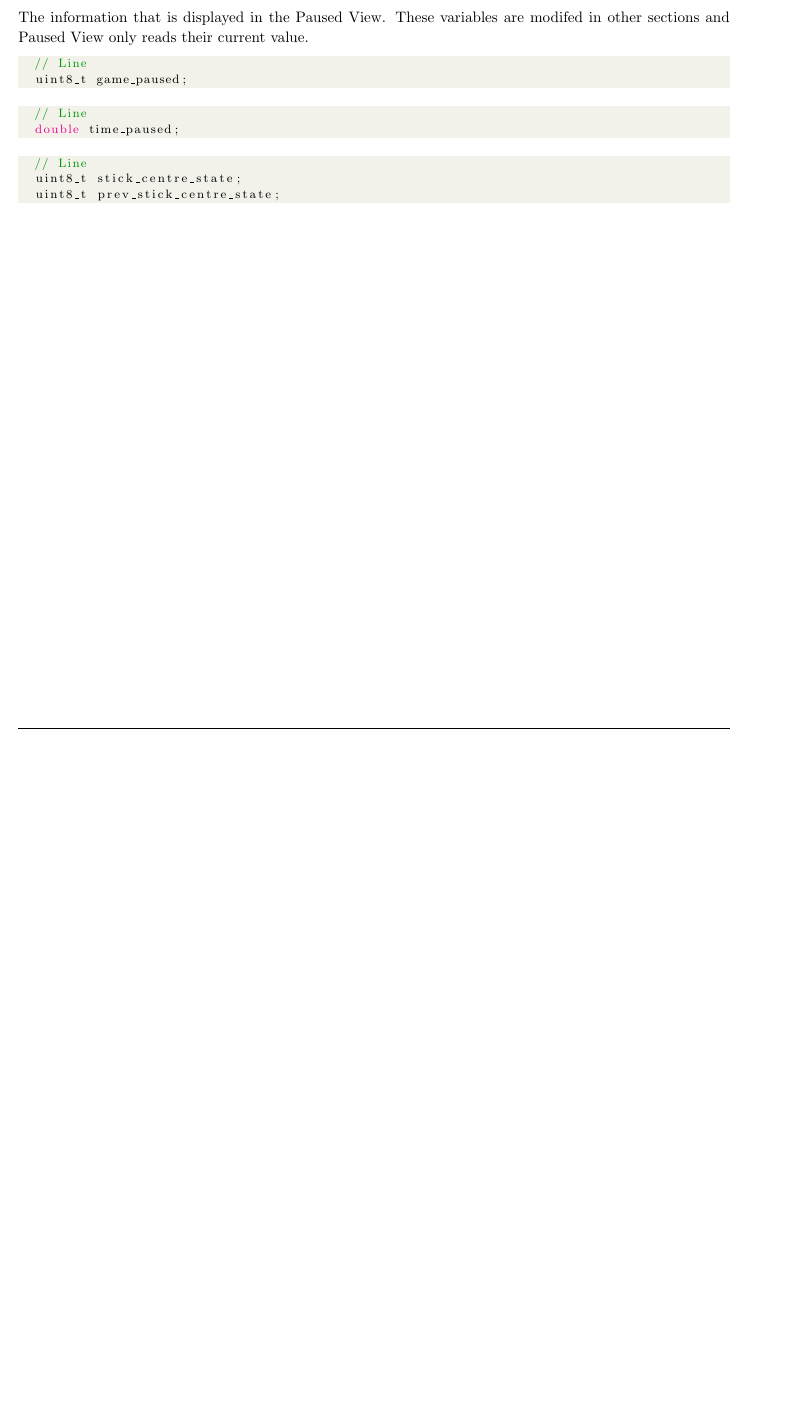
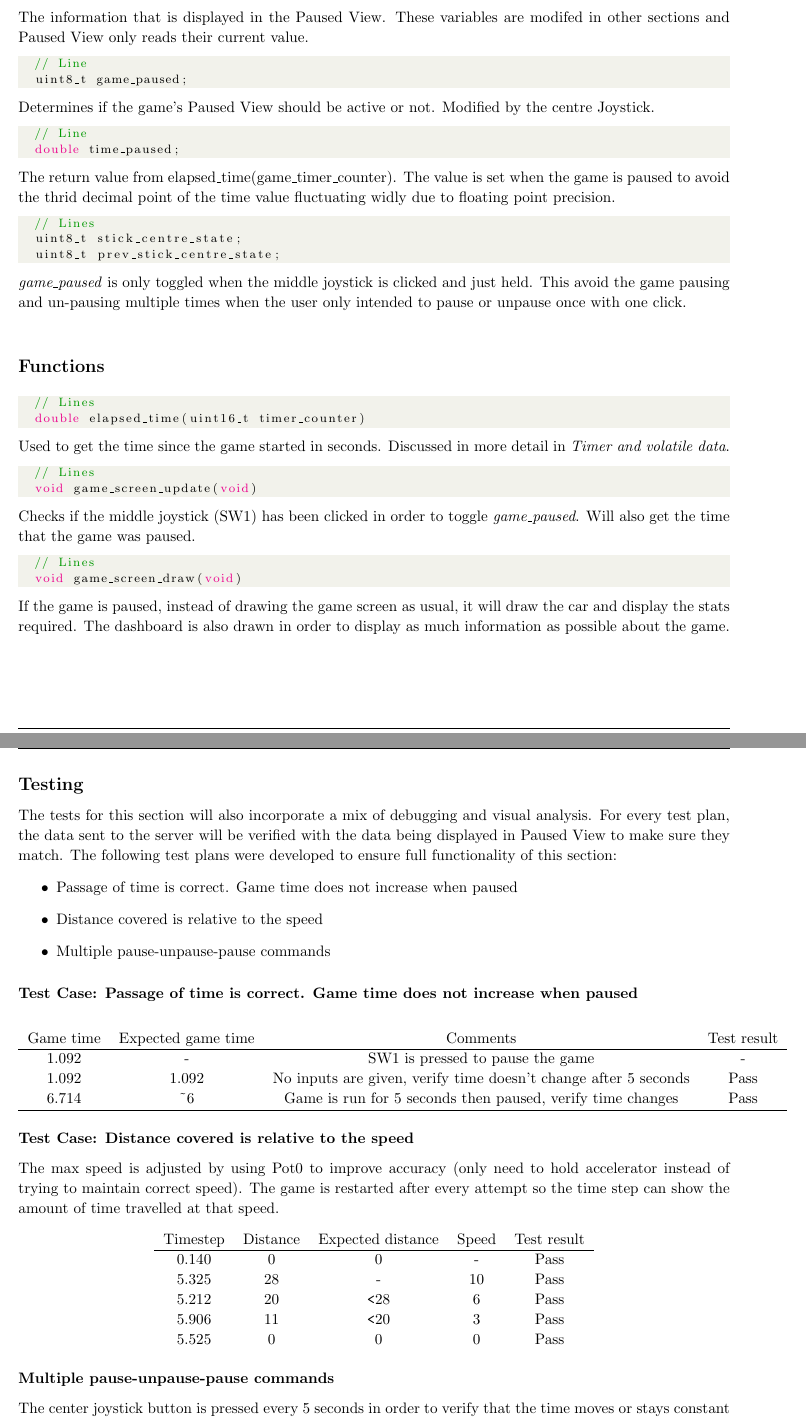
Before and after one commit to pedrohva/Zombie_Race, a LaTeX document (Report/a2_n9424342_Report.tex): part of page 9 of 10 before the commit and two parts of pages 9 and 10 of 12 after it, the two joined at a grey line, cut so that both start at the same text, the shorter picture padded with empty space. Compiled offline with pdfLaTeX.

Commit message:
Finished Paused View

```diff
--- a/Report/a2_n9424342_Report.tex
+++ b/Report/a2_n9424342_Report.tex
@@ -380,13 +381,67 @@ The information that is displayed in the Paused View. These variables are modife
 	// Line
 	uint8_t game_paused;
 \end{lstlisting}
-
+Determines if the game's Paused View should be active or not. Modified by the centre Joystick.
 \begin{lstlisting}[style=CStyle]
 	// Line
 	double time_paused;
 \end{lstlisting}
-
+The return value from \lstinline{elapsed_time(game_timer_counter)}. The value is set when the game is paused to avoid the thrid decimal point of the time value fluctuating widly due to floating point precision.
 \begin{lstlisting}[style=CStyle]
-	// Line
+	// Lines
 	uint8_t stick_centre_state;
 	uint8_t prev_stick_centre_state;
+\end{lstlisting}
+\emph{game\_paused} is only toggled when the middle joystick is clicked and just held. This avoid the game pausing and un-pausing multiple times when the user only intended to pause or unpause once with one click.
+\newline
+
+\subsection*{Functions}
+\begin{lstlisting}[style=CStyle]
+	// Lines
+	double elapsed_time(uint16_t timer_counter)
+\end{lstlisting}
+Used to get the time since the game started in seconds. Discussed in more detail in \emph{Timer and volatile data}.
+\begin{lstlisting}[style=CStyle]
+	// Lines
+	void game_screen_update(void)
+\end{lstlisting}
+Checks if the middle joystick (SW1) has been clicked in order to toggle \emph{game\_paused}. Will also get the time that the game was paused.
+\begin{lstlisting}[style=CStyle]
+	// Lines
+	void game_screen_draw(void)
+\end{lstlisting}
+If the game is paused, instead of drawing the game screen as usual, it will draw the car and display the stats required. The dashboard is also drawn in order to display as much information as possible about the game.
+\newpage
+
+\subsection*{Testing}
+The tests for this section will also incorporate a mix of debugging and visual analysis. For every test plan, the data sent to the server will be verified with the data being displayed in Paused View to make sure they match. The following test plans were developed to ensure full functionality of this section:
+\begin{itemize}
+	\item Passage of time is correct. Game time does not increase when paused
+	\item Distance covered is relative to the speed
+	\item Multiple pause-unpause-pause commands
+\end{itemize}
+\subsubsection*{Test Case: Passage of time is correct. Game time does not increase when paused}
+\begin{center}
+\begin{tabular}{ c c c c }
+Game time	& Expected game time	& Comments									& Test result	\\ \hline
+1.092		& - 				& SW1 is pressed to pause the game					& - 		\\
+1.092		& 1.092			& No inputs are given, verify time doesn't change after 5 seconds  & Pass	\\
+6.714		& \textasciitilde 6		& Game is run for 5 seconds then paused, verify time changes	& Pass	\\ \hline
+\end{tabular}
+\end{center}
+\subsubsection*{Test Case: Distance covered is relative to the speed}
+The max speed is adjusted by using Pot0 to improve accuracy (only need to hold accelerator instead of trying to maintain correct speed). The game is restarted after every attempt so the time step can show the amount of time travelled at that speed.
+\begin{center}
+\begin{tabular}{ c c c c c }
+Timestep	& Distance	& Expected distance	& Speed	& Test result \\ \hline
+0.140		& 0		& 0				& -		& Pass	\\
+5.325		& 28		& - 				& 10		& Pass	\\
+5.212		& 20		& \verb|<|28		& 6		& Pass	\\
+5.906		& 11		& \verb|<|20		& 3		& Pass	\\
+5.525		& 0		& 0				& 0		& Pass	\\
+\end{tabular}
+\end{center}
+
+\subsubsection*{Multiple pause-unpause-pause commands}
+The center joystick button is pressed every 5 seconds in order to verify that the time moves or stays constant depending on the state of the game.
+\begin{center}
@@ -392,0 +456 @@ The information that is displayed in the Paused View. These variables are modife
+\clearpage
```
Also changed, not shown: Report/a2_n9424342_Report.pdf, Report/a2_n9424342_Report.tex (27 more changed lines), 2 other files.
